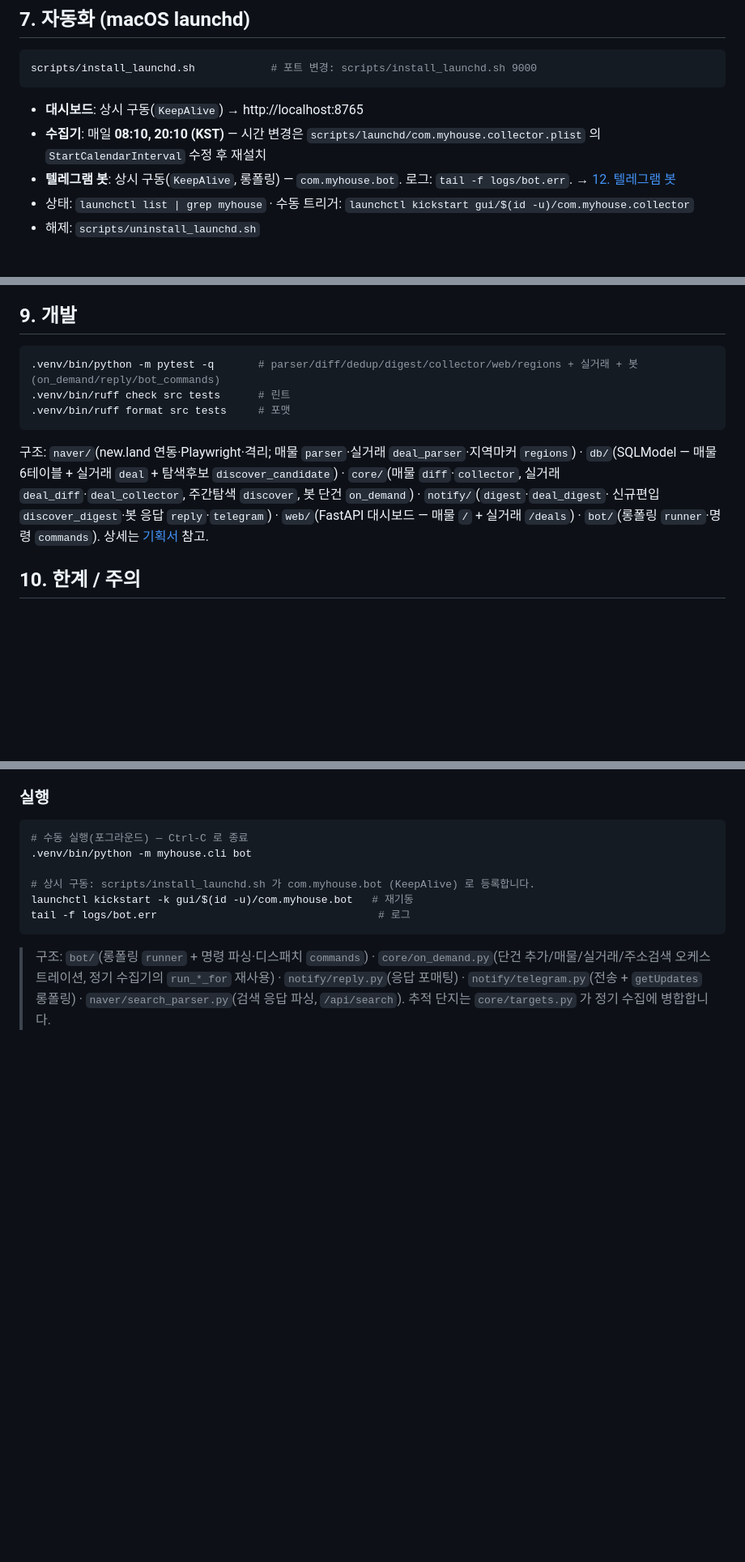
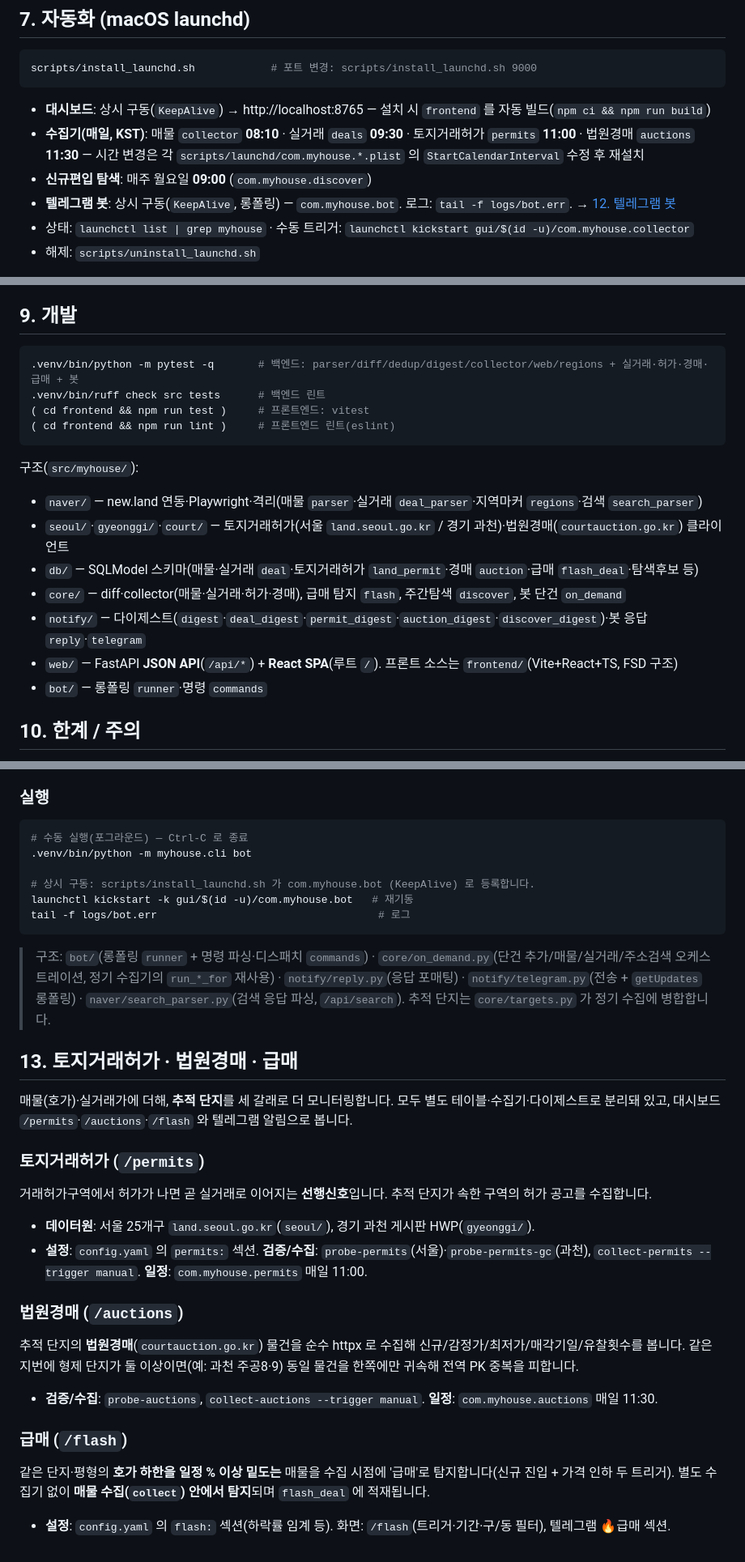
Before and after one commit to lja9702/real-estate-monitor, a Markdown page: README.md, 3 parts joined by grey strips. Shown at 81% size. GitHub-like rendering; blank space fills up the shorter version.

Commit message:
docs: README 현재 기준 갱신 — React SPA·토지거래허가/법원경매/급매·일정·구조
- 대시보드가 React SPA(루트 /)임을 반영 + 페이지 라우트·/api 명시
- 설치: 프론트 빌드(npm ci && npm run build) 단계 추가
- 자동화 일정 정정: 수집기 하루 1회 + 실거래 09:30·허가 11:00·경매 11:30·탐색 월 09:00
- 토지거래허가·법원경매·급매 섹션(13) 신설
- 모듈 구조 갱신(seoul·gyeonggi·court·flash·auction)

Co-Authored-By: Claude Opus 4.8 <noreply@anthropic.com>

````diff
--- a/README.md
+++ b/README.md
@@ -185,9 +199,10 @@ data = json.load(open("data/discovered_accurate.json"))
 ```bash
 scripts/install_launchd.sh            # 포트 변경: scripts/install_launchd.sh 9000
 ```
-- **대시보드**: 상시 구동(`KeepAlive`) → http://localhost:8765
-- **수집기**: 매일 **08:10, 20:10 (KST)** — 시간 변경은 `scripts/launchd/com.myhouse.collector.plist`
-  의 `StartCalendarInterval` 수정 후 재설치
+- **대시보드**: 상시 구동(`KeepAlive`) → http://localhost:8765 — 설치 시 `frontend` 를 자동 빌드(`npm ci && npm run build`)
+- **수집기(매일, KST)**: 매물 `collector` **08:10** · 실거래 `deals` **09:30** · 토지거래허가 `permits` **11:00** ·
+  법원경매 `auctions` **11:30** — 시간 변경은 각 `scripts/launchd/com.myhouse.*.plist` 의 `StartCalendarInterval` 수정 후 재설치
+- **신규편입 탐색**: 매주 월요일 **09:00** (`com.myhouse.discover`)
 - **텔레그램 봇**: 상시 구동(`KeepAlive`, 롱폴링) — `com.myhouse.bot`. 로그: `tail -f logs/bot.err`. → [12. 텔레그램 봇](#12-텔레그램-봇--양방향-명령)
 - 상태: `launchctl list | grep myhouse` · 수동 트리거: `launchctl kickstart gui/$(id -u)/com.myhouse.collector`
 - 해제: `scripts/uninstall_launchd.sh`
@@ -213,15 +228,19 @@ scripts/install_launchd.sh            # 포트 변경: scripts/install_launchd.s
 ## 9. 개발
 
 ```bash
-.venv/bin/python -m pytest -q       # parser/diff/dedup/digest/collector/web/regions + 실거래 + 봇(on_demand/reply/bot_commands)
-.venv/bin/ruff check src tests      # 린트
-.venv/bin/ruff format src tests     # 포맷
+.venv/bin/python -m pytest -q       # 백엔드: parser/diff/dedup/digest/collector/web/regions + 실거래·허가·경매·급매 + 봇
+.venv/bin/ruff check src tests      # 백엔드 린트
+( cd frontend && npm run test )     # 프론트엔드: vitest
+( cd frontend && npm run lint )     # 프론트엔드 린트(eslint)
 ```
-구조: `naver/`(new.land 연동·Playwright·격리; 매물 `parser`·실거래 `deal_parser`·지역마커 `regions`) ·
-`db/`(SQLModel — 매물 6테이블 + 실거래 `deal` + 탐색후보 `discover_candidate`) · `core/`(매물 `diff`·`collector`,
-실거래 `deal_diff`·`deal_collector`, 주간탐색 `discover`, 봇 단건 `on_demand`) · `notify/`(`digest`·`deal_digest`·
-신규편입 `discover_digest`·봇 응답 `reply`·`telegram`) · `web/`(FastAPI 대시보드 — 매물 `/` + 실거래 `/deals`) ·
-`bot/`(롱폴링 `runner`·명령 `commands`). 상세는 [기획서](../../.claude/plans/pure-tinkering-elephant.md) 참고.
+구조(`src/myhouse/`):
+- `naver/` — new.land 연동·Playwright·격리(매물 `parser`·실거래 `deal_parser`·지역마커 `regions`·검색 `search_parser`)
+- `seoul/`·`gyeonggi/`·`court/` — 토지거래허가(서울 `land.seoul.go.kr` / 경기 과천)·법원경매(`courtauction.go.kr`) 클라이언트
+- `db/` — SQLModel 스키마(매물·실거래 `deal`·토지거래허가 `land_permit`·경매 `auction`·급매 `flash_deal`·탐색후보 등)
+- `core/` — diff·collector(매물·실거래·허가·경매), 급매 탐지 `flash`, 주간탐색 `discover`, 봇 단건 `on_demand`
+- `notify/` — 다이제스트(`digest`·`deal_digest`·`permit_digest`·`auction_digest`·`discover_digest`)·봇 응답 `reply`·`telegram`
+- `web/` — FastAPI **JSON API**(`/api/*`) + **React SPA**(루트 `/`). 프론트 소스는 `frontend/`(Vite+React+TS, FSD 구조)
+- `bot/` — 롱폴링 `runner`·명령 `commands`
 
 ## 10. 한계 / 주의
 
@@ -318,3 +337,24 @@ tail -f logs/bot.err                                   # 로그
 > 구조: `bot/`(롱폴링 `runner` + 명령 파싱·디스패치 `commands`) · `core/on_demand.py`(단건 추가/매물/실거래/주소검색
 > 오케스트레이션, 정기 수집기의 `run_*_for` 재사용) · `notify/reply.py`(응답 포매팅) · `notify/telegram.py`(전송 +
 > `getUpdates` 롱폴링) · `naver/search_parser.py`(검색 응답 파싱, `/api/search`). 추적 단지는 `core/targets.py` 가 정기 수집에 병합합니다.
+
+## 13. 토지거래허가 · 법원경매 · 급매
+
+매물(호가)·실거래가에 더해, **추적 단지**를 세 갈래로 더 모니터링합니다. 모두 별도 테이블·수집기·다이제스트로
+분리돼 있고, 대시보드 `/permits`·`/auctions`·`/flash` 와 텔레그램 알림으로 봅니다.
+
+### 토지거래허가 (`/permits`)
+거래허가구역에서 허가가 나면 곧 실거래로 이어지는 **선행신호**입니다. 추적 단지가 속한 구역의 허가 공고를 수집합니다.
+- **데이터원**: 서울 25개구 `land.seoul.go.kr`(`seoul/`), 경기 과천 게시판 HWP(`gyeonggi/`).
+- **설정**: `config.yaml` 의 `permits:` 섹션. **검증/수집**: `probe-permits`(서울)·`probe-permits-gc`(과천),
+  `collect-permits --trigger manual`. **일정**: `com.myhouse.permits` 매일 11:00.
+
+### 법원경매 (`/auctions`)
+추적 단지의 **법원경매**(`courtauction.go.kr`) 물건을 순수 httpx 로 수집해 신규/감정가/최저가/매각기일/유찰횟수를 봅니다.
+같은 지번에 형제 단지가 둘 이상이면(예: 과천 주공8·9) 동일 물건을 한쪽에만 귀속해 전역 PK 중복을 피합니다.
+- **검증/수집**: `probe-auctions`, `collect-auctions --trigger manual`. **일정**: `com.myhouse.auctions` 매일 11:30.
+
+### 급매 (`/flash`)
+같은 단지·평형의 **호가 하한을 일정 % 이상 밑도는** 매물을 수집 시점에 '급매'로 탐지합니다(신규 진입 + 가격 인하 두 트리거).
+별도 수집기 없이 **매물 수집(`collect`) 안에서 탐지**되며 `flash_deal` 에 적재됩니다.
+- **설정**: `config.yaml` 의 `flash:` 섹션(하락률 임계 등). 화면: `/flash`(트리거·기간·구/동 필터), 텔레그램 🔥급매 섹션.
````
Also changed, not shown: other parts of README.md (+18 -4 lines).
